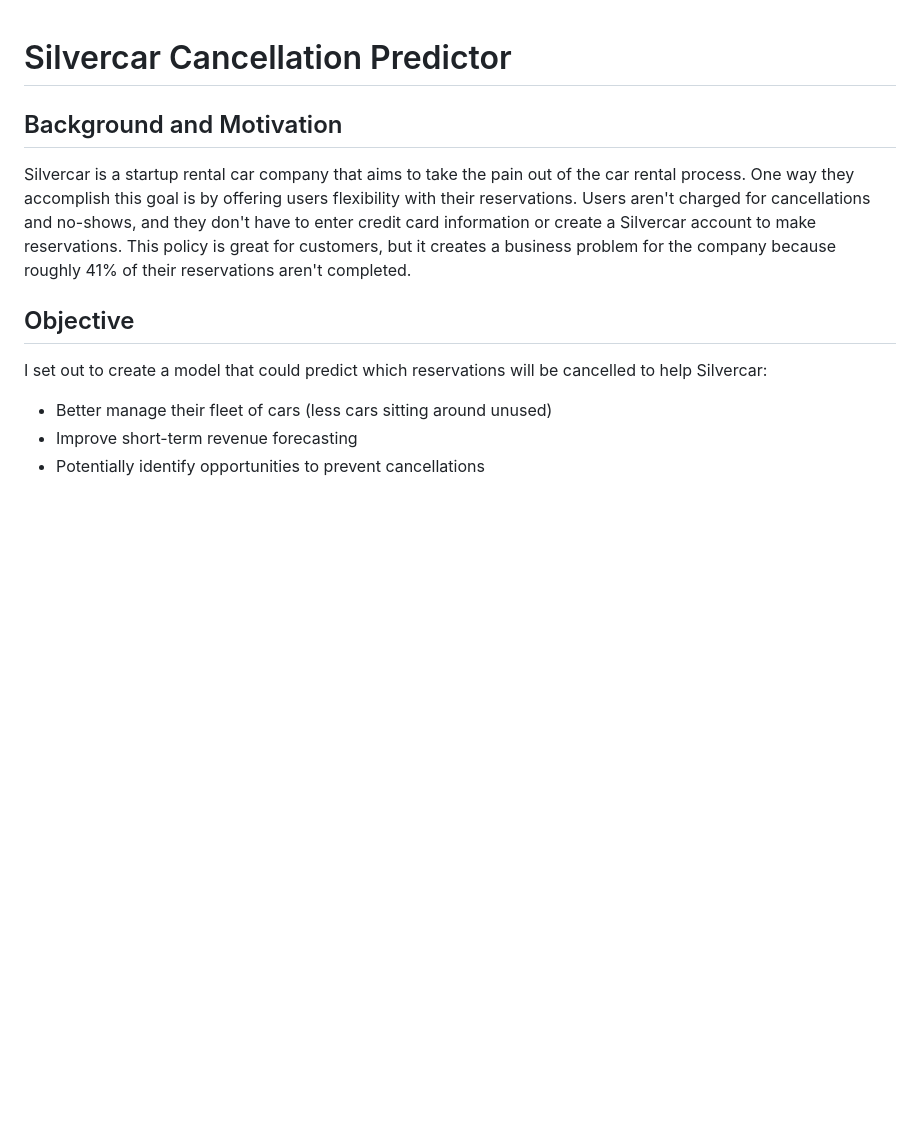
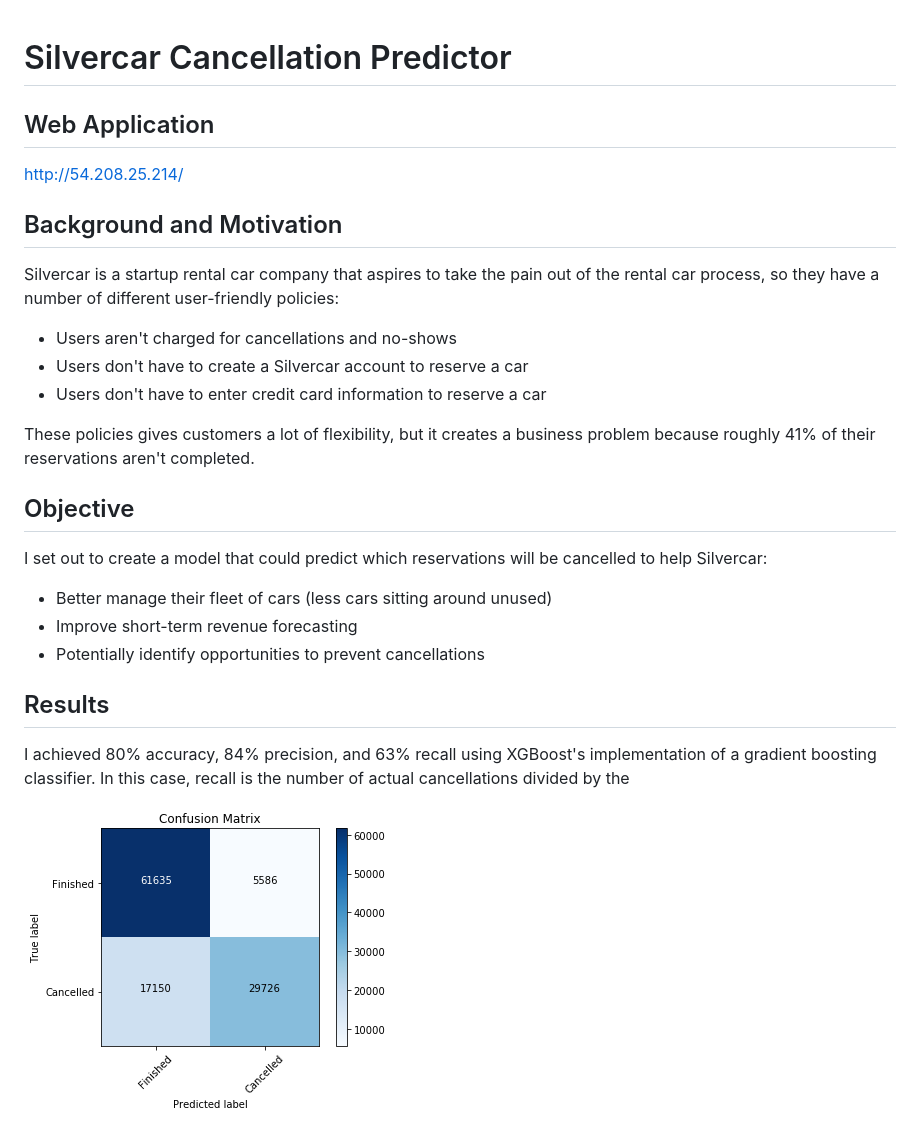
Before and after one commit to mengeling/silvercar-cancellation-predictor, a Markdown page: README.md, the part around the change. GitHub-like rendering; blank space fills up the shorter version.

```diff
--- a/README.md
+++ b/README.md
@@ -1,12 +1,20 @@
 # Silvercar Cancellation Predictor
+
+## Web Application
+
+http://54.208.25.214/
 
 ## Background and Motivation
 
-Silvercar is a startup rental car company that aims to take the pain out of the car rental process.
-One way they accomplish this goal is by offering users flexibility with their reservations. Users aren't
-charged for cancellations and no-shows, and they don't have to enter credit card information or create
-a Silvercar account to make reservations. This policy is great for customers, but it creates a business problem
-for the company because roughly 41% of their reservations aren't completed.
+Silvercar is a startup rental car company that aspires to take the pain out of the rental car process,
+so they have a number of different user-friendly policies:
+
+- Users aren't charged for cancellations and no-shows
+- Users don't have to create a Silvercar account to reserve a car
+- Users don't have to enter credit card information to reserve a car
+
+These policies gives customers a lot of flexibility, but it creates a business problem because
+roughly 41% of their reservations aren't completed.
 
 ## Objective
 
@@ -14,3 +22,12 @@ I set out to create a model that could predict which reservations will be cancel
 - Better manage their fleet of cars (less cars sitting around unused)
 - Improve short-term revenue forecasting
 - Potentially identify opportunities to prevent cancellations
+
+## Results
+
+I achieved 80% accuracy, 84% precision, and 63% recall using XGBoost's implementation
+of a gradient boosting classifier. In this case, recall is the number of actual cancellations divided
+by the
+
+
+![Confusion Matrix](/images/confusion_matrix.png)
```
Also changed, not shown: images/confusion_matrix2.png (added), 2 other files.
